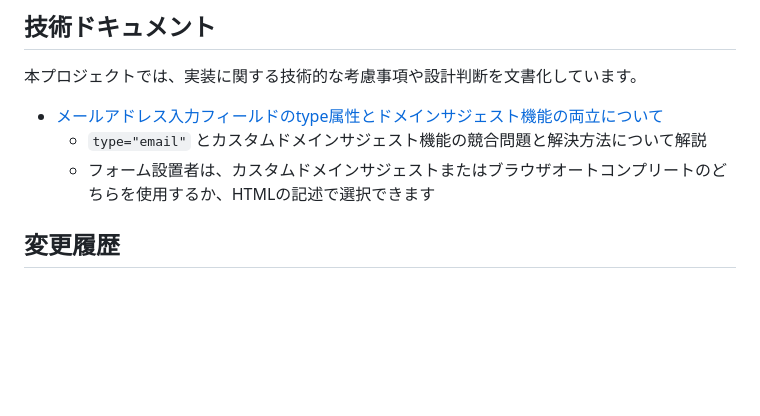
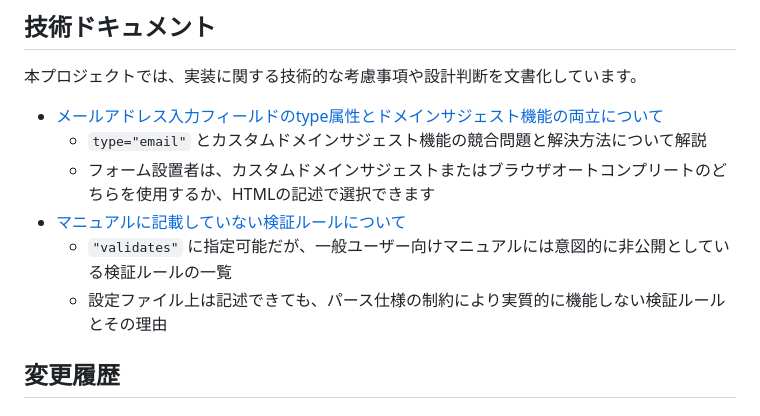
Before and after one commit to ozn-form/ozn-form, a Markdown page: README.md, the part around the change. Drawn GitHub-style; blank space fills up the shorter version.

```diff
--- a/README.md
+++ b/README.md
@@ -29,6 +29,9 @@ ozn-form（オゾン・フォーム）は、いわゆる「EFO（入力フォー
 - [メールアドレス入力フィールドのtype属性とドメインサジェスト機能の両立について](docs/EMAIL_INPUT_TYPE_CONSIDERATIONS.md)
   - `type="email"` とカスタムドメインサジェスト機能の競合問題と解決方法について解説
   - フォーム設置者は、カスタムドメインサジェストまたはブラウザオートコンプリートのどちらを使用するか、HTMLの記述で選択できます
+- [マニュアルに記載していない検証ルールについて](docs/UNDOCUMENTED_VALIDATION_RULES.md)
+  - `"validates"` に指定可能だが、一般ユーザー向けマニュアルには意図的に非公開としている検証ルールの一覧
+  - 設定ファイル上は記述できても、パース仕様の制約により実質的に機能しない検証ルールとその理由
 
 ## 変更履歴
 
```
Also changed, not shown: docs/UNDOCUMENTED_VALIDATION_RULES.md (added, +47 -0 lines).
